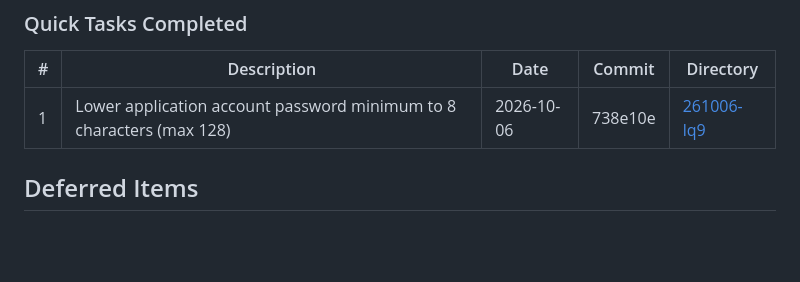
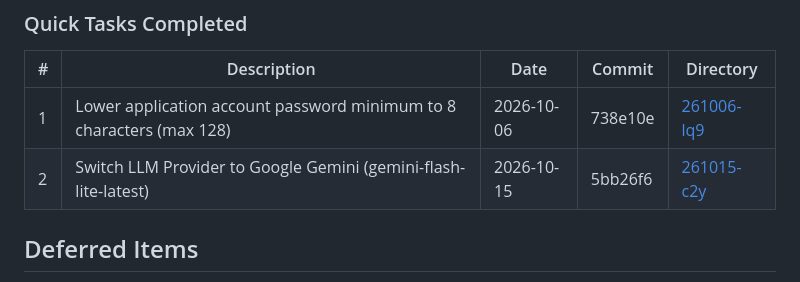
Before and after one commit to knghia2902/RAG, a Markdown page: .planning/STATE.md, the part around the change. GitHub-like rendering; blank space fills up the shorter version.

Commit message:
docs(quick-261015-c2y): record quick task completion in STATE.md

```diff
--- a/.planning/STATE.md
+++ b/.planning/STATE.md
@@ -59,6 +59,7 @@ None. All 223 backend tests passed across all unit, integration, and acceptance
 | # | Description | Date | Commit | Directory |
 |---|-------------|------|--------|-----------|
 | 1 | Lower application account password minimum to 8 characters (max 128) | 2026-10-06 | 738e10e | [261006-lq9](./quick/261006-lq9-set-account-passwords-to-minimum-8-chara/) |
+| 2 | Switch LLM Provider to Google Gemini (gemini-flash-lite-latest) | 2026-10-15 | 5bb26f6 | [261015-c2y](./quick/261015-c2y-switch-llm-to-google-gemini/) |
 
 ## Deferred Items
 
```
Also changed, not shown: 2 other files.
